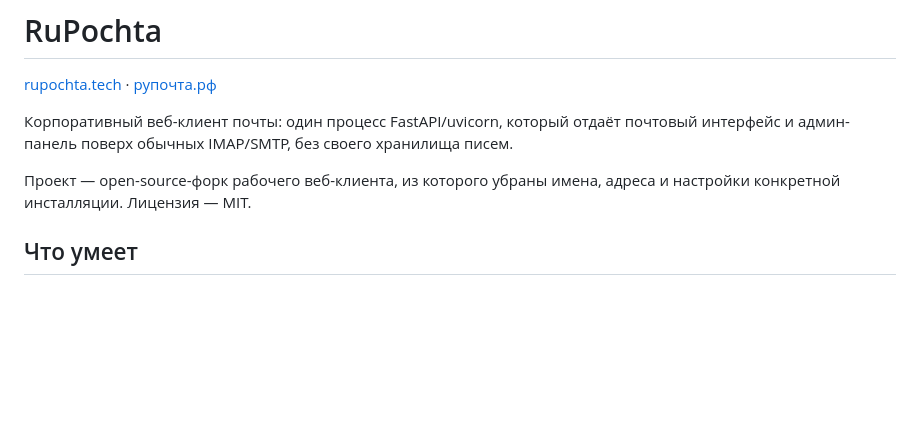
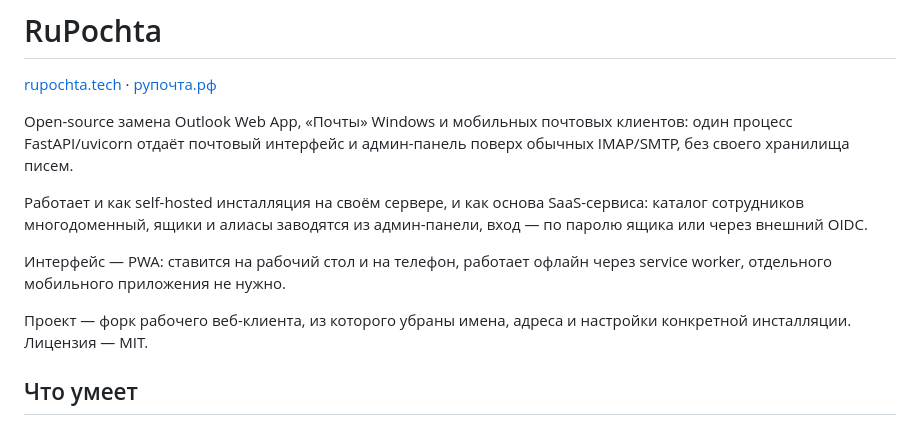
Before and after one commit to lmcorp-it/RuPochta, a Markdown page: README.md, the part around the change. Drawn GitHub-style; blank space fills up the shorter version.

Commit message:
docs: position RuPochta as an open-source Outlook Web / Mail replacement

```diff
--- a/README.md
+++ b/README.md
@@ -2,12 +2,19 @@
 
 [rupochta.tech](https://rupochta.tech) · [рупочта.рф](https://рупочта.рф)
 
-Корпоративный веб-клиент почты: один процесс FastAPI/uvicorn, который отдаёт
-почтовый интерфейс и админ-панель поверх обычных IMAP/SMTP, без своего
-хранилища писем.
+Open-source замена Outlook Web App, «Почты» Windows и мобильных почтовых
+клиентов: один процесс FastAPI/uvicorn отдаёт почтовый интерфейс и
+админ-панель поверх обычных IMAP/SMTP, без своего хранилища писем.
 
-Проект — open-source-форк рабочего веб-клиента, из которого убраны имена,
-адреса и настройки конкретной инсталляции. Лицензия — MIT.
+Работает и как self-hosted инсталляция на своём сервере, и как основа
+SaaS-сервиса: каталог сотрудников многодоменный, ящики и алиасы заводятся из
+админ-панели, вход — по паролю ящика или через внешний OIDC.
+
+Интерфейс — PWA: ставится на рабочий стол и на телефон, работает офлайн через
+service worker, отдельного мобильного приложения не нужно.
+
+Проект — форк рабочего веб-клиента, из которого убраны имена, адреса и
+настройки конкретной инсталляции. Лицензия — MIT.
 
 ## Что умеет
 
```
